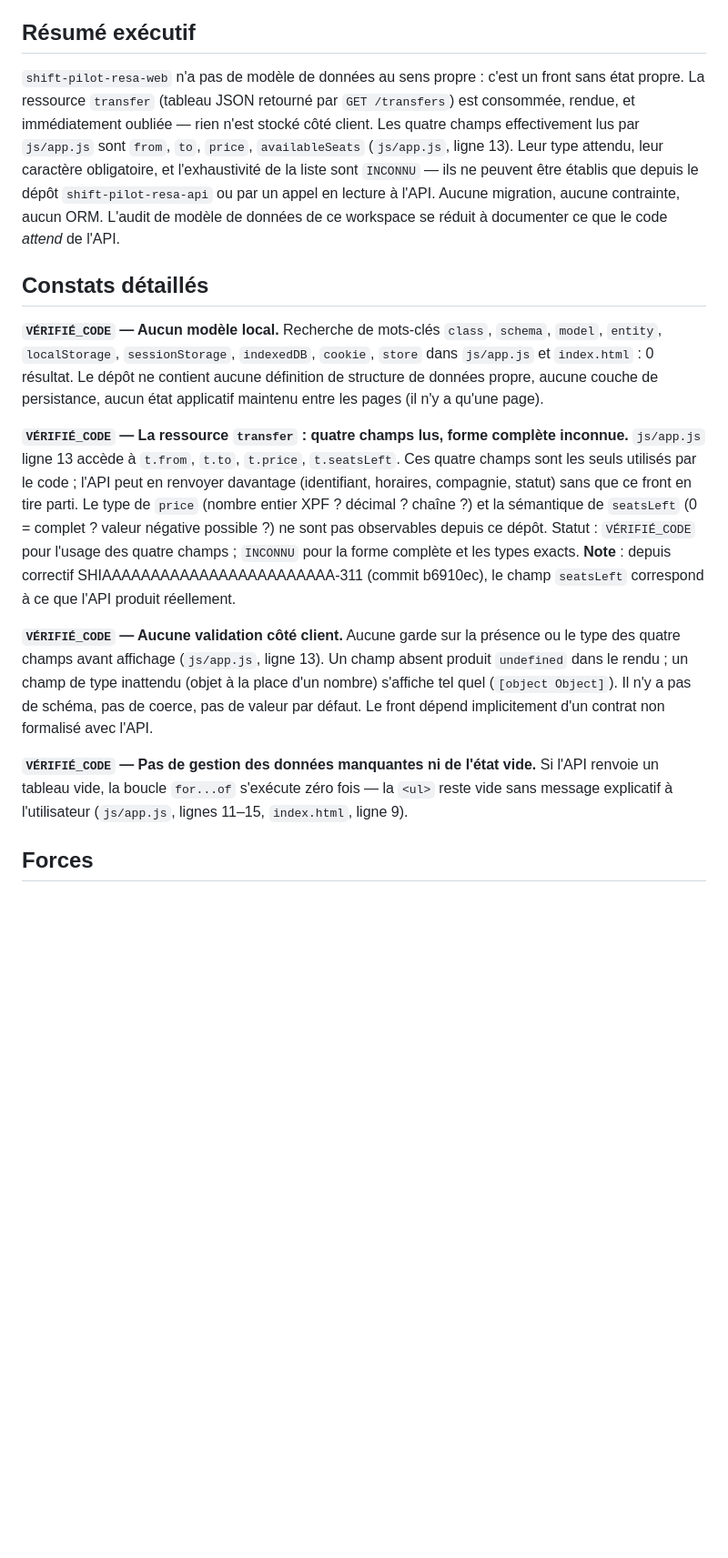
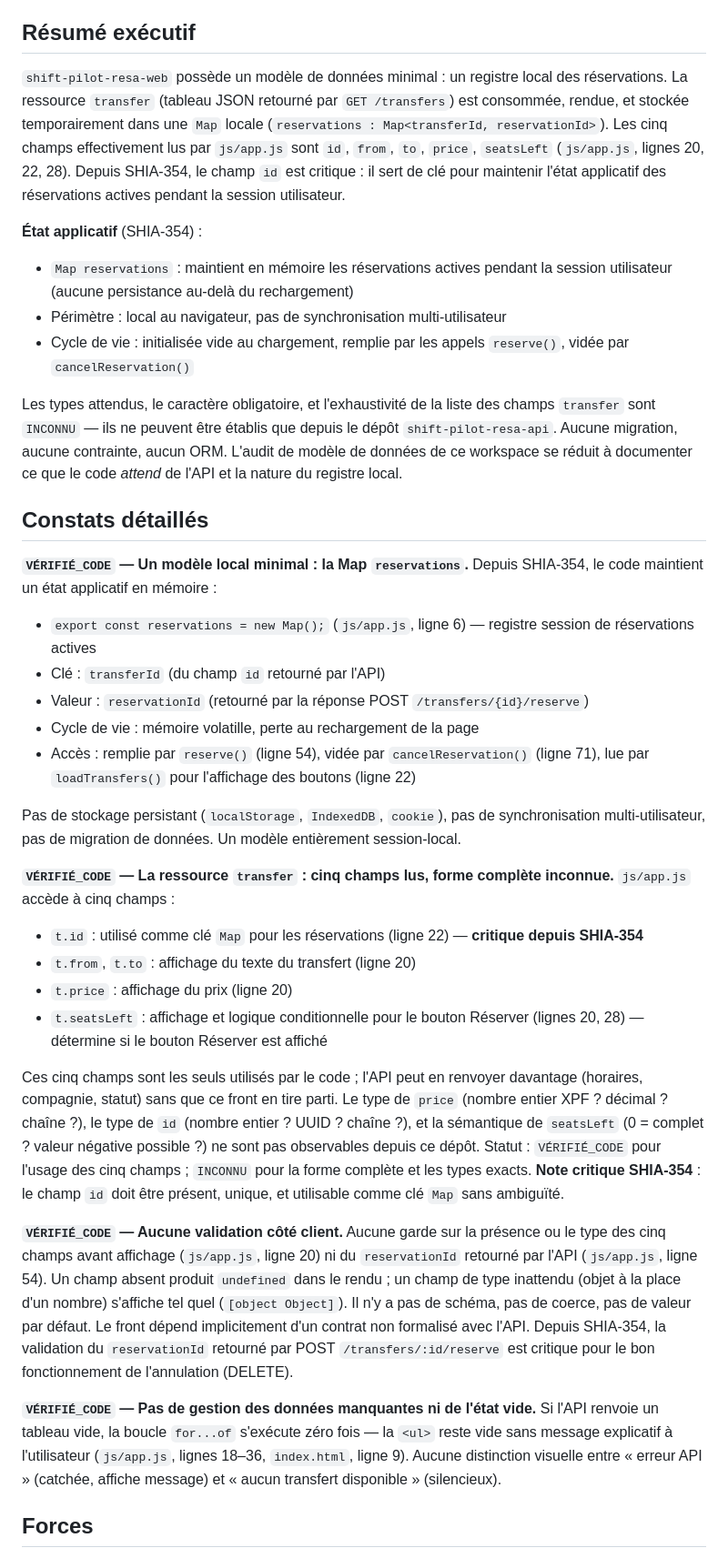
Before and after one commit to arthurfromtahiti/shift-pilot-resa-web, a Markdown page: .onboarding/audits/DATA_MODEL_AUDIT.md, the part around one of its changes. Shown at 91% size. Rendered like a GitHub page; blank space fills up the shorter version.

```diff
--- a/.onboarding/audits/DATA_MODEL_AUDIT.md
+++ b/.onboarding/audits/DATA_MODEL_AUDIT.md
@@ -8,17 +8,37 @@ Ce dépôt ne possède aucun modèle de données local : pas d'entité, pas de s
 
 ## Résumé exécutif
 
-`shift-pilot-resa-web` n'a pas de modèle de données au sens propre : c'est un front sans état propre. La ressource `transfer` (tableau JSON retourné par `GET /transfers`) est consommée, rendue, et immédiatement oubliée — rien n'est stocké côté client. Les quatre champs effectivement lus par `js/app.js` sont `from`, `to`, `price`, `availableSeats` (`js/app.js`, ligne 13). Leur type attendu, leur caractère obligatoire, et l'exhaustivité de la liste sont `INCONNU` — ils ne peuvent être établis que depuis le dépôt `shift-pilot-resa-api` ou par un appel en lecture à l'API. Aucune migration, aucune contrainte, aucun ORM. L'audit de modèle de données de ce workspace se réduit à documenter ce que le code *attend* de l'API.
+`shift-pilot-resa-web` possède un modèle de données minimal : un registre local des réservations. La ressource `transfer` (tableau JSON retourné par `GET /transfers`) est consommée, rendue, et stockée temporairement dans une `Map` locale (`reservations : Map<transferId, reservationId>`). Les cinq champs effectivement lus par `js/app.js` sont `id`, `from`, `to`, `price`, `seatsLeft` (`js/app.js`, lignes 20, 22, 28). Depuis SHIA-354, le champ `id` est critique : il sert de clé pour maintenir l'état applicatif des réservations actives pendant la session utilisateur.
+
+**État applicatif** (SHIA-354) :
+- `Map reservations` : maintient en mémoire les réservations actives pendant la session utilisateur (aucune persistance au-delà du rechargement)
+- Périmètre : local au navigateur, pas de synchronisation multi-utilisateur
+- Cycle de vie : initialisée vide au chargement, remplie par les appels `reserve()`, vidée par `cancelReservation()`
+
+Les types attendus, le caractère obligatoire, et l'exhaustivité de la liste des champs `transfer` sont `INCONNU` — ils ne peuvent être établis que depuis le dépôt `shift-pilot-resa-api`. Aucune migration, aucune contrainte, aucun ORM. L'audit de modèle de données de ce workspace se réduit à documenter ce que le code *attend* de l'API et la nature du registre local.
 
 ## Constats détaillés
 
-**`VÉRIFIÉ_CODE` — Aucun modèle local.** Recherche de mots-clés `class`, `schema`, `model`, `entity`, `localStorage`, `sessionStorage`, `indexedDB`, `cookie`, `store` dans `js/app.js` et `index.html` : 0 résultat. Le dépôt ne contient aucune définition de structure de données propre, aucune couche de persistance, aucun état applicatif maintenu entre les pages (il n'y a qu'une page).
+**`VÉRIFIÉ_CODE` — Un modèle local minimal : la Map `reservations`.** Depuis SHIA-354, le code maintient un état applicatif en mémoire :
+- `export const reservations = new Map();` (`js/app.js`, ligne 6) — registre session de réservations actives
+- Clé : `transferId` (du champ `id` retourné par l'API)
+- Valeur : `reservationId` (retourné par la réponse POST `/transfers/{id}/reserve`)
+- Cycle de vie : mémoire volatille, perte au rechargement de la page
+- Accès : remplie par `reserve()` (ligne 54), vidée par `cancelReservation()` (ligne 71), lue par `loadTransfers()` pour l'affichage des boutons (ligne 22)
 
-**`VÉRIFIÉ_CODE` — La ressource `transfer` : quatre champs lus, forme complète inconnue.** `js/app.js` ligne 13 accède à `t.from`, `t.to`, `t.price`, `t.seatsLeft`. Ces quatre champs sont les seuls utilisés par le code ; l'API peut en renvoyer davantage (identifiant, horaires, compagnie, statut) sans que ce front en tire parti. Le type de `price` (nombre entier XPF ? décimal ? chaîne ?) et la sémantique de `seatsLeft` (0 = complet ? valeur négative possible ?) ne sont pas observables depuis ce dépôt. Statut : `VÉRIFIÉ_CODE` pour l'usage des quatre champs ; `INCONNU` pour la forme complète et les types exacts. **Note** : depuis correctif SHIAAAAAAAAAAAAAAAAAAAAAAAA-311 (commit b6910ec), le champ `seatsLeft` correspond à ce que l'API produit réellement.
+Pas de stockage persistant (`localStorage`, `IndexedDB`, `cookie`), pas de synchronisation multi-utilisateur, pas de migration de données. Un modèle entièrement session-local.
 
-**`VÉRIFIÉ_CODE` — Aucune validation côté client.** Aucune garde sur la présence ou le type des quatre champs avant affichage (`js/app.js`, ligne 13). Un champ absent produit `undefined` dans le rendu ; un champ de type inattendu (objet à la place d'un nombre) s'affiche tel quel (`[object Object]`). Il n'y a pas de schéma, pas de coerce, pas de valeur par défaut. Le front dépend implicitement d'un contrat non formalisé avec l'API.
+**`VÉRIFIÉ_CODE` — La ressource `transfer` : cinq champs lus, forme complète inconnue.** `js/app.js` accède à cinq champs :
+- `t.id` : utilisé comme clé `Map` pour les réservations (ligne 22) — **critique depuis SHIA-354**
+- `t.from`, `t.to` : affichage du texte du transfert (ligne 20)
+- `t.price` : affichage du prix (ligne 20)
+- `t.seatsLeft` : affichage et logique conditionnelle pour le bouton Réserver (lignes 20, 28) — détermine si le bouton Réserver est affiché
 
-**`VÉRIFIÉ_CODE` — Pas de gestion des données manquantes ni de l'état vide.** Si l'API renvoie un tableau vide, la boucle `for...of` s'exécute zéro fois — la `<ul>` reste vide sans message explicatif à l'utilisateur (`js/app.js`, lignes 11–15, `index.html`, ligne 9).
+Ces cinq champs sont les seuls utilisés par le code ; l'API peut en renvoyer davantage (horaires, compagnie, statut) sans que ce front en tire parti. Le type de `price` (nombre entier XPF ? décimal ? chaîne ?), le type de `id` (nombre entier ? UUID ? chaîne ?), et la sémantique de `seatsLeft` (0 = complet ? valeur négative possible ?) ne sont pas observables depuis ce dépôt. Statut : `VÉRIFIÉ_CODE` pour l'usage des cinq champs ; `INCONNU` pour la forme complète et les types exacts. **Note critique SHIA-354** : le champ `id` doit être présent, unique, et utilisable comme clé `Map` sans ambiguïté.
+
+**`VÉRIFIÉ_CODE` — Aucune validation côté client.** Aucune garde sur la présence ou le type des cinq champs avant affichage (`js/app.js`, ligne 20) ni du `reservationId` retourné par l'API (`js/app.js`, ligne 54). Un champ absent produit `undefined` dans le rendu ; un champ de type inattendu (objet à la place d'un nombre) s'affiche tel quel (`[object Object]`). Il n'y a pas de schéma, pas de coerce, pas de valeur par défaut. Le front dépend implicitement d'un contrat non formalisé avec l'API. Depuis SHIA-354, la validation du `reservationId` retourné par POST `/transfers/:id/reserve` est critique pour le bon fonctionnement de l'annulation (DELETE).
+
+**`VÉRIFIÉ_CODE` — Pas de gestion des données manquantes ni de l'état vide.** Si l'API renvoie un tableau vide, la boucle `for...of` s'exécute zéro fois — la `<ul>` reste vide sans message explicatif à l'utilisateur (`js/app.js`, lignes 18–36, `index.html`, ligne 9). Aucune distinction visuelle entre « erreur API » (catchée, affiche message) et « aucun transfert disponible » (silencieux).
 
 ## Forces
 
```
Also changed, not shown: other parts of .onboarding/audits/DATA_MODEL_AUDIT.md (+23 -9 lines).
